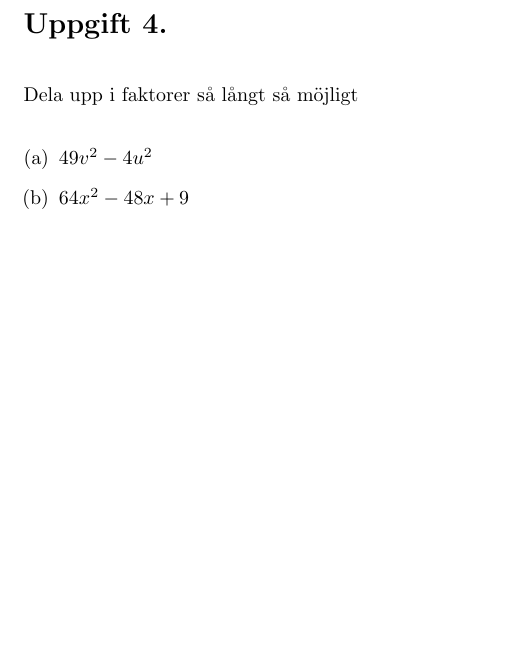
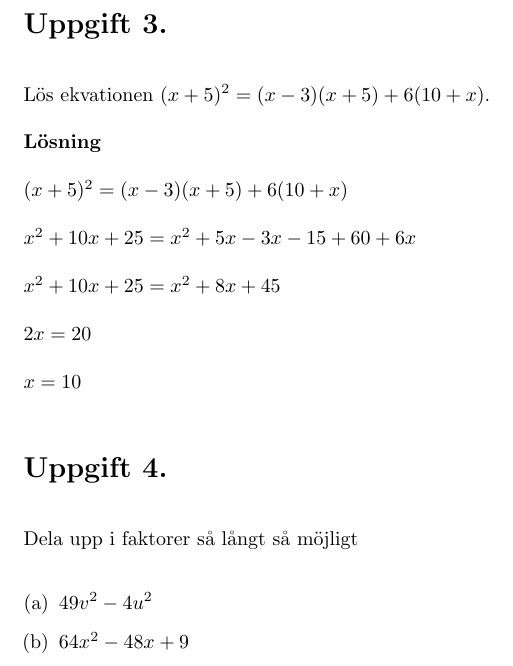
Before and after one commit to HenrikSamuelsson/MA1439, a LaTeX document (WeeklyTests/Week2/Veckotest2.tex): part of page 2 of 2, cut so that both start at the same text, the shorter picture padded with empty space. Compiled offline with pdfLaTeX.

Commit message:
Adds solution to exercise 3.

```diff
--- a/WeeklyTests/Week2/Veckotest2.tex
+++ b/WeeklyTests/Week2/Veckotest2.tex
@@ -37,6 +37,21 @@ $6x-3x^2-4x^2+4x-12$
 
 $-7x^2+10x-12$
 
+\section*{Uppgift 3.}
+Lös ekvationen $(x+5)^2=(x-3)(x+5)+6(10+x)$.
+
+\textbf{Lösning}
+
+$(x+5)^2=(x-3)(x+5)+6(10+x)$
+
+$x^2+10x+25=x^2+5x-3x-15+60+6x$
+
+$x^2+10x+25=x^2+8x+45$
+
+$2x=20$
+
+$x=10$
+
 \section*{Uppgift 4.}
 Dela upp i faktorer så långt så möjligt
 \begin{enumerate}[(a)]
```
